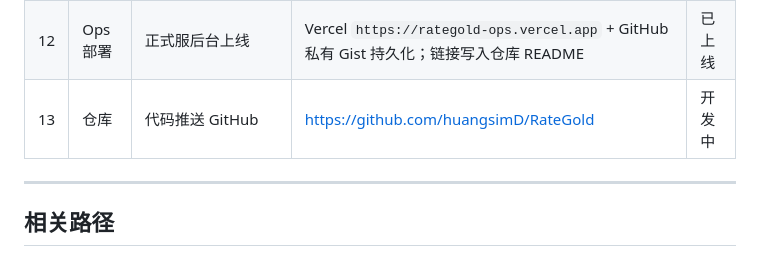
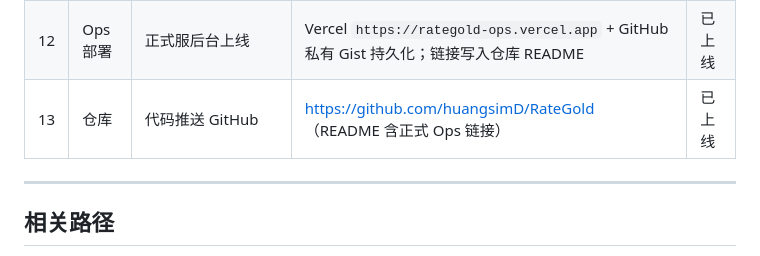
Before and after one commit to huangsimD/RateGold, a Markdown page: docs/下版本上线功能点-1.1.0.md, the part around the change. GitHub-like rendering.

Commit message:
Document production ops URL and mark GitHub deploy complete.
Co-authored-by: Cursor <cursoragent@cursor.com>

```diff
--- a/docs/下版本上线功能点-1.1.0.md
+++ b/docs/下版本上线功能点-1.1.0.md
@@ -35,7 +35,7 @@
 | 10 | 产品 | 多语言 | V1 已具备；**1.1.0 不改** | 暂缓 |
 | 11 | 产品 | Pro 订阅 / 提醒 / Widget | PRD V1.1 原路径；本阶段不做 | 暂缓 |
 | 12 | Ops 部署 | 正式服后台上线 | Vercel `https://rategold-ops.vercel.app` + GitHub 私有 Gist 持久化；链接写入仓库 README | 已上线 |
-| 13 | 仓库 | 代码推送 GitHub | https://github.com/huangsimD/RateGold | 开发中 |
+| 13 | 仓库 | 代码推送 GitHub | https://github.com/huangsimD/RateGold （README 含正式 Ops 链接） | 已上线 |
 
 ---
 
```
